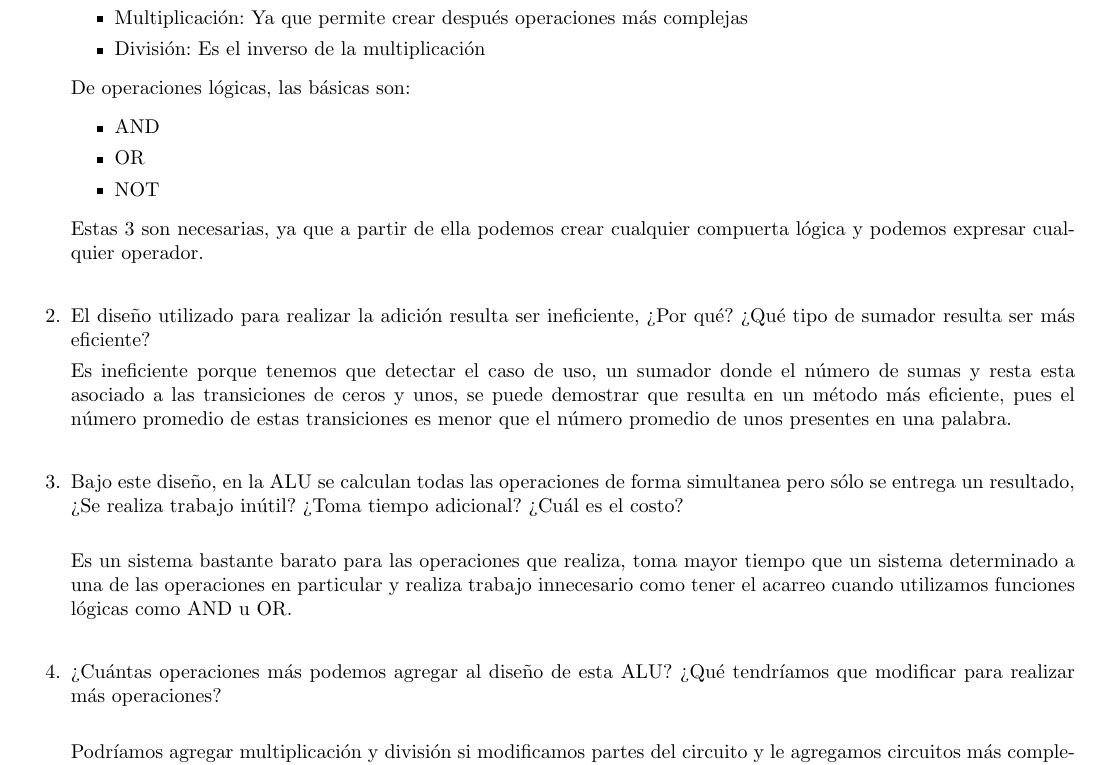
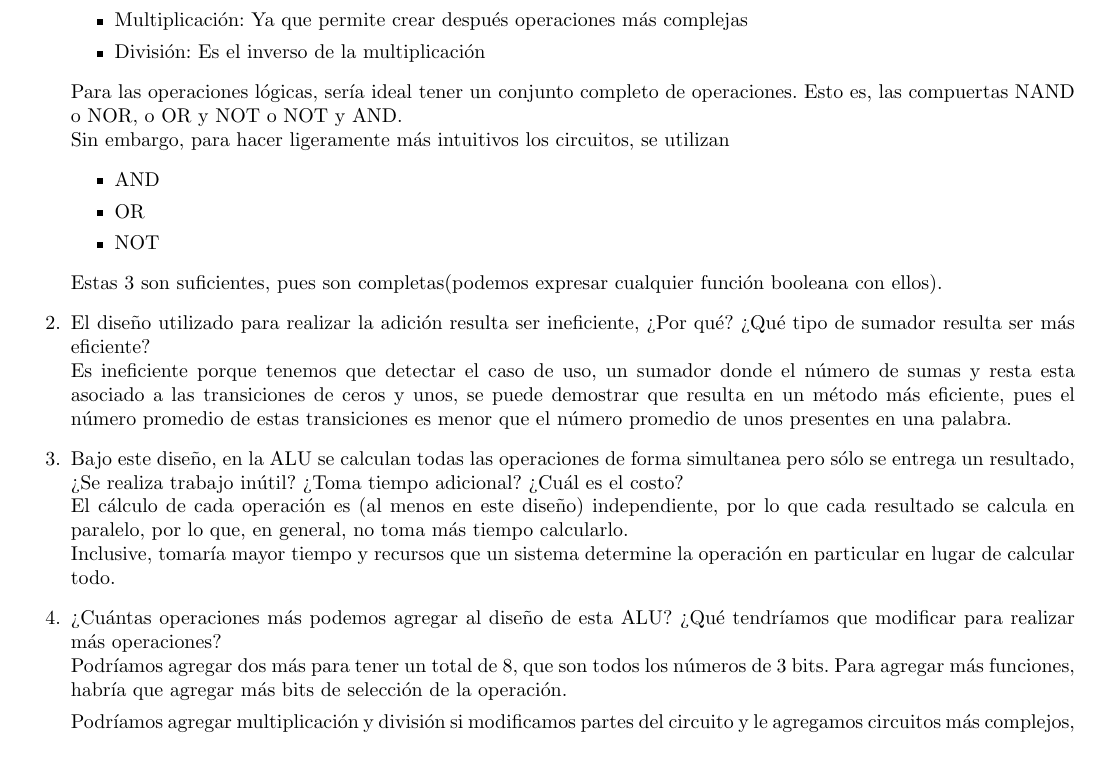
Before and after one commit to organizacionyarquitectura/Practica4, a LaTeX document (reporte/Practica04.tex): part of page 1 of 2, cut so that both start at the same text. Compiled offline with pdfLaTeX.

Commit message:
Dando formato al Tex y cambiando algunas respuestas del reporte

```diff
--- a/reporte/Practica04.tex
+++ b/reporte/Practica04.tex
@@ -37,20 +37,27 @@
         \item
             ¿Qué operaciones aritmeticas y lógicas son básicas para un procesador?
             Justifica tu respuesta.\\
-
             De operaciones aritmeticas, las básicas son:
             \begin{itemize}
                 \item
-Suma: la suma es las operación más importante de todas, ya que se emplea para el cálculo de la dirección de la siguiente instrucción, se utiliza para el cálculo de las direcciones a los operandos y otras operaciones la emplean
+                Suma: la suma es las operación más importante de todas, ya que
+                se emplea para el cálculo de la dirección de la siguiente
+                instrucción, se utiliza para el cálculo de las direcciones a los
+                operandos y otras operaciones la emplean
                 \item
-Resta: Ya que es una de las operaciones aritméticas más importantes, y porque manejamos números inversos
+                Resta: Ya que es una de las operaciones aritméticas más
+                importantes, y porque manejamos números inversos
                 \item
-Multiplicación: Ya que permite crear después operaciones más complejas
+                Multiplicación: Ya que permite crear después operaciones más
+                complejas
                 \item
                 División: Es el inverso de la multiplicación
             \end{itemize}
 
-De operaciones lógicas, las básicas son:
+            Para las operaciones lógicas, sería ideal tener un conjunto completo de
+            operaciones. Esto es, las compuertas NAND o NOR, o OR y NOT o NOT y AND. \\
+            Sin embargo, para hacer ligeramente más intuitivos los circuitos,
+            se utilizan
             \begin{itemize}
             \item
             AND
@@ -59,15 +66,18 @@ OR
             \item
             NOT
             \end{itemize}
-Estas 3 son necesarias, ya que a partir de ella podemos crear cualquier compuerta lógica y podemos expresar cualquier operador.\\
+            Estas 3 son suficientes, pues son completas(podemos expresar
+            cualquier función booleana con ellos).
 
         %2
 		\item
-		El diseño utilizado para realizar la adición resulta ser ineficiente, ¿Por qué? ¿Qué tipo de sumador resulta ser más eficiente?
-
-		Es ineficiente porque tenemos que detectar el caso de uso, un sumador donde el número de sumas y resta esta asociado a las transiciones de ceros y unos, se puede
-demostrar que resulta en un método más eficiente, pues el número promedio de estas
-transiciones es menor que el número promedio de unos presentes en una palabra.\\
+        El diseño utilizado para realizar la adición resulta ser ineficiente,
+        ¿Por qué? ¿Qué tipo de sumador resulta ser más eficiente?\\
+        Es ineficiente porque tenemos que detectar el caso de uso, un sumador
+        donde el número de sumas y resta esta asociado a las transiciones de
+        ceros y unos, se puede demostrar que resulta en un método más eficiente,
+        pues el número promedio de estas transiciones es menor que el número
+        promedio de unos presentes en una palabra.
 
 
 %3
@@ -75,16 +85,25 @@ transiciones es menor que el número promedio de unos presentes en una palabra.\
 		Bajo este diseño, en la ALU se calculan todas las operaciones de forma
         simultanea pero sólo se entrega un resultado, ¿Se realiza trabajo inútil?
         ¿Toma tiempo adicional? ¿Cuál es el costo?\\
-
-Es un sistema bastante barato para las operaciones que realiza, toma mayor tiempo que un sistema determinado a una de las operaciones en particular y realiza trabajo innecesario como tener el acarreo cuando utilizamos funciones lógicas como AND u OR.\\
+        El cálculo de cada operación es (al menos en este diseño) independiente,
+        por lo que cada resultado se calcula en paralelo, por lo que, en general,
+        no toma más tiempo calcularlo.\\
+        Inclusive, tomaría mayor tiempo y recursos que un sistema determine la
+        operación en particular en lugar de calcular todo.
 
 
 %4
 		\item
-		¿Cuántas operaciones más podemos agregar al diseño de esta ALU? ¿Qué
-tendríamos que modificar para realizar más operaciones?\\
+        ¿Cuántas operaciones más podemos agregar al diseño de esta ALU?
+        ¿Qué tendríamos que modificar para realizar más operaciones?\\
+        Podríamos agregar dos más para tener un total de 8, que son todos los
+        números de 3 bits. Para agregar más funciones, habría que agregar más
+        bits de selección de la operación.
 
-		Podríamos agregar multiplicación y división si modificamos partes del circuito y le agregamos circuitos más complejos, como por ejemplo para la multiplicación, necesitariamos agregar un circuito como en la siguiente imagen:\\
+        Podríamos agregar multiplicación y división si modificamos partes del
+        circuito y le agregamos circuitos más complejos, como por ejemplo para
+        la multiplicación, necesitariamos agregar un circuito como en la siguiente
+        imagen:
 
 		\includegraphics[scale=0.5]{Multiplicador.jpg}
 
```
Also changed, not shown: reporte/Practica04.pdf. Lines whose indentation alone changed are shown as unchanged.
